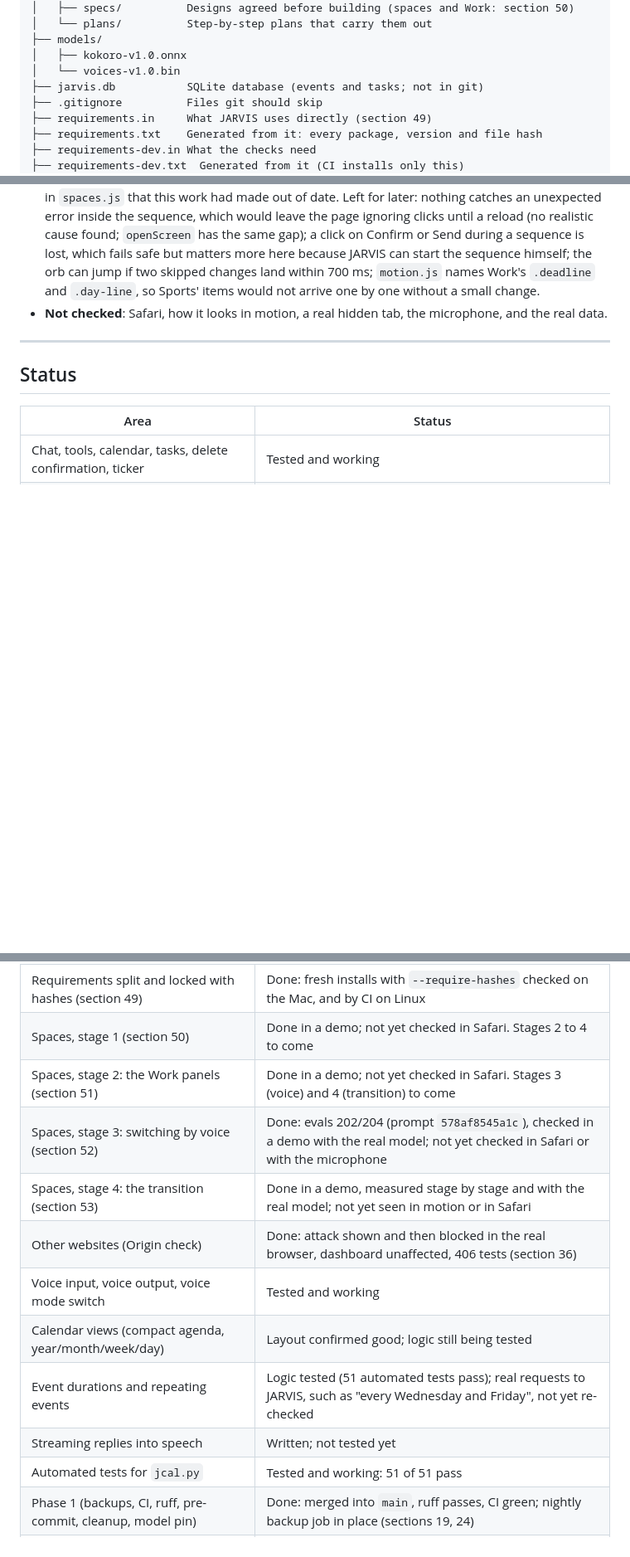
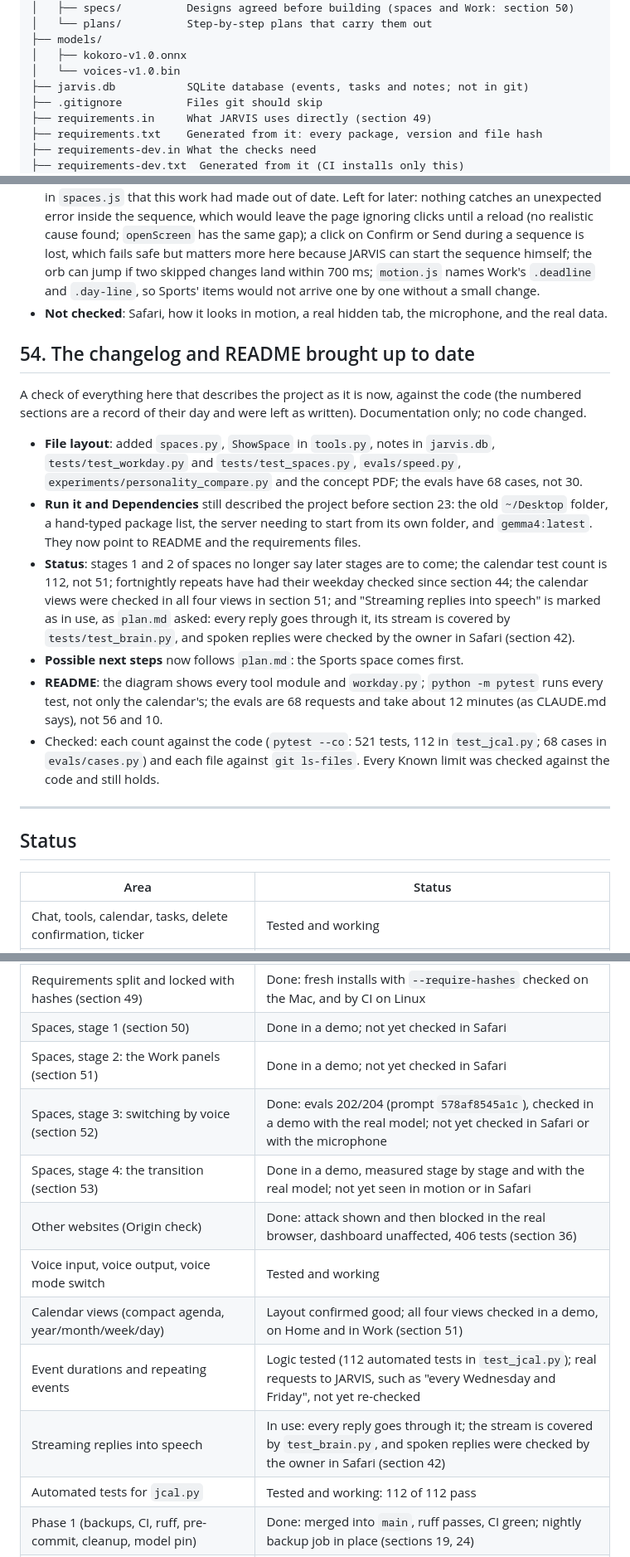
Before and after one commit to ForcedWings2005/J.A.R.V.I.S., a Markdown page: CHANGELOG.md, 3 parts joined by grey strips. Shown at 83% size. GitHub-like rendering; blank space fills up the shorter version.

```diff
--- a/CHANGELOG.md
+++ b/CHANGELOG.md
@@ -41,7 +42,7 @@ jarvis/
 ├── models/
 │   ├── kokoro-v1.0.onnx
 │   └── voices-v1.0.bin
-├── jarvis.db           SQLite database (events and tasks; not in git)
+├── jarvis.db           SQLite database (events, tasks and notes; not in git)
 ├── .gitignore          Files git should skip
 ├── requirements.in     What JARVIS uses directly (section 49)
 ├── requirements.txt    Generated from it: every package, version and file hash
@@ -1043,6 +1048,17 @@ Changing space used to be instant. It now plays the access sequence from section
 - **Final review** (a fresh reviewer of the whole branch, kept to the project folder, reading the code without running it): no critical or important findings. Fixed: this section's account, and comments in `spaces.js` that this work had made out of date. Left for later: nothing catches an unexpected error inside the sequence, which would leave the page ignoring clicks until a reload (no realistic cause found; `openScreen` has the same gap); a click on Confirm or Send during a sequence is lost, which fails safe but matters more here because JARVIS can start the sequence himself; the orb can jump if two skipped changes land within 700 ms; `motion.js` names Work's `.deadline` and `.day-line`, so Sports' items would not arrive one by one without a small change.
 - **Not checked**: Safari, how it looks in motion, a real hidden tab, the microphone, and the real data.
 
+## 54. The changelog and README brought up to date
+
+A check of everything here that describes the project as it is now, against the code (the numbered sections are a record of their day and were left as written). Documentation only; no code changed.
+
+- **File layout**: added `spaces.py`, `ShowSpace` in `tools.py`, notes in `jarvis.db`, `tests/test_workday.py` and `tests/test_spaces.py`, `evals/speed.py`, `experiments/personality_compare.py` and the concept PDF; the evals have 68 cases, not 30.
+- **Run it and Dependencies** still described the project before section 23: the old `~/Desktop` folder, a hand-typed package list, the server needing to start from its own folder, and `gemma4:latest`. They now point to README and the requirements files.
+- **Status**: stages 1 and 2 of spaces no longer say later stages are to come; the calendar test count is 112, not 51; fortnightly repeats have had their weekday checked since section 44; the calendar views were checked in all four views in section 51; and "Streaming replies into speech" is marked as in use, as `plan.md` asked: every reply goes through it, its stream is covered by `tests/test_brain.py`, and spoken replies were checked by the owner in Safari (section 42).
+- **Possible next steps** now follows `plan.md`: the Sports space comes first.
+- **README**: the diagram shows every tool module and `workday.py`; `python -m pytest` runs every test, not only the calendar's; the evals are 68 requests and take about 12 minutes (as CLAUDE.md says), not 56 and 10.
+- Checked: each count against the code (`pytest --co`: 521 tests, 112 in `test_jcal.py`; 68 cases in `evals/cases.py`) and each file against `git ls-files`. Every Known limit was checked against the code and still holds.
+
 ---
 
 ## Status
@@ -1064,16 +1080,16 @@ Changing space used to be instant. It now plays the access sequence from section
 | Delete asks, corrected steps, reply cap (section 47) | Done: evals 166/168, cap checked live; the ticker change not yet seen on the page |
 | Speed in the evals (section 48) | Done: checked with a real run (median 2.7 s, first word 2.2 s) |
 | Requirements split and locked with hashes (section 49) | Done: fresh installs with `--require-hashes` checked on the Mac, and by CI on Linux |
-| Spaces, stage 1 (section 50) | Done in a demo; not yet checked in Safari. Stages 2 to 4 to come |
-| Spaces, stage 2: the Work panels (section 51) | Done in a demo; not yet checked in Safari. Stages 3 (voice) and 4 (transition) to come |
+| Spaces, stage 1 (section 50) | Done in a demo; not yet checked in Safari |
+| Spaces, stage 2: the Work panels (section 51) | Done in a demo; not yet checked in Safari |
 | Spaces, stage 3: switching by voice (section 52) | Done: evals 202/204 (prompt `578af8545a1c`), checked in a demo with the real model; not yet checked in Safari or with the microphone |
 | Spaces, stage 4: the transition (section 53) | Done in a demo, measured stage by stage and with the real model; not yet seen in motion or in Safari |
 | Other websites (Origin check) | Done: attack shown and then blocked in the real browser, dashboard unaffected, 406 tests (section 36) |
 | Voice input, voice output, voice mode switch | Tested and working |
-| Calendar views (compact agenda, year/month/week/day) | Layout confirmed good; logic still being tested |
-| Event durations and repeating events | Logic tested (51 automated tests pass); real requests to JARVIS, such as "every Wednesday and Friday", not yet re-checked |
-| Streaming replies into speech | Written; not tested yet |
-| Automated tests for `jcal.py` | Tested and working: 51 of 51 pass |
+| Calendar views (compact agenda, year/month/week/day) | Layout confirmed good; all four views checked in a demo, on Home and in Work (section 51) |
+| Event durations and repeating events | Logic tested (112 automated tests in `test_jcal.py`); real requests to JARVIS, such as "every Wednesday and Friday", not yet re-checked |
+| Streaming replies into speech | In use: every reply goes through it; the stream is covered by `test_brain.py`, and spoken replies were checked by the owner in Safari (section 42) |
+| Automated tests for `jcal.py` | Tested and working: 112 of 112 pass |
 | Phase 1 (backups, CI, ruff, pre-commit, cleanup, model pin) | Done: merged into `main`, ruff passes, CI green; nightly backup job in place (sections 19, 24) |
 | Time-of-day awareness when listing today's events | Logic tested; passes in the evals (section 21), not yet confirmed in a real conversation (section 16) |
 | Phase 3 (config, one database with migrations, tool registry, Assistant, endpoint tests, logging) | Done, merged into `main`; 191 tests; evals 87/90 with unchanged prompt (section 23) |
```
Also changed, not shown: other parts of CHANGELOG.md (+21 -15 lines), README.md (+8 -6 lines), plan.md (+1 -1 lines).
